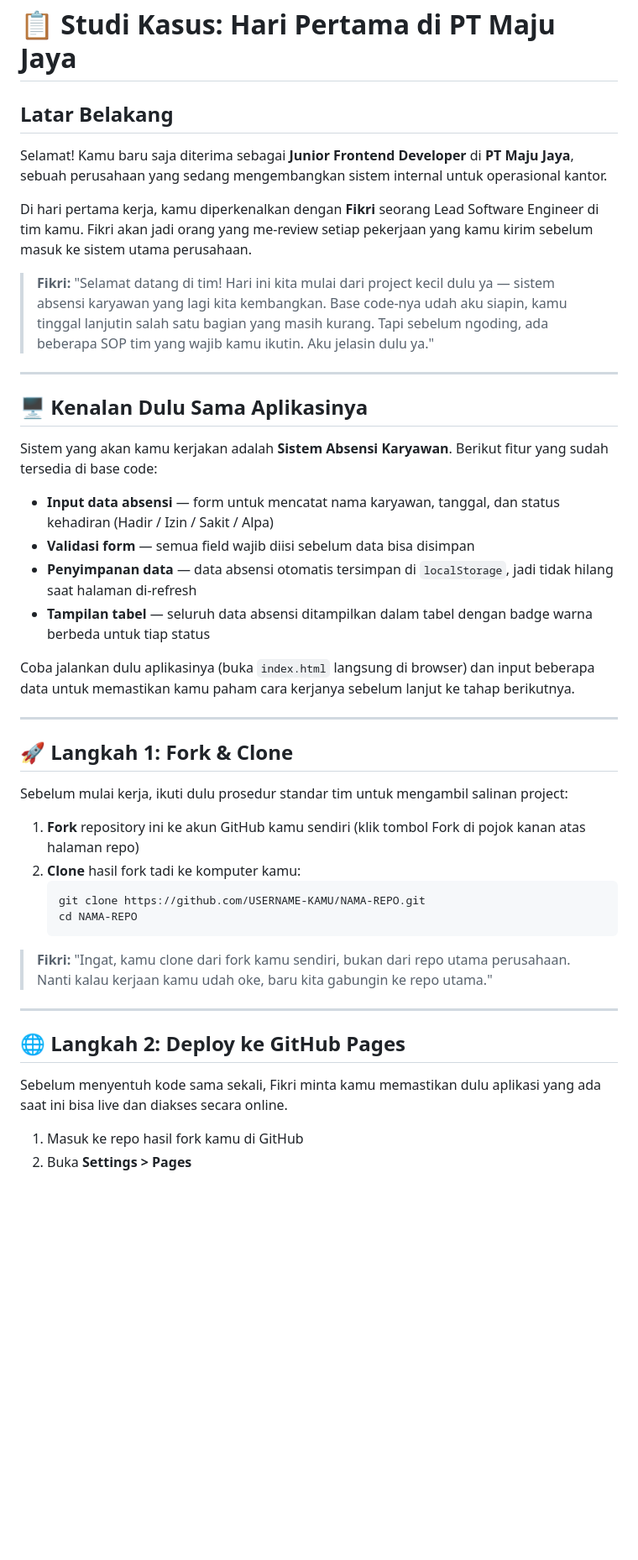
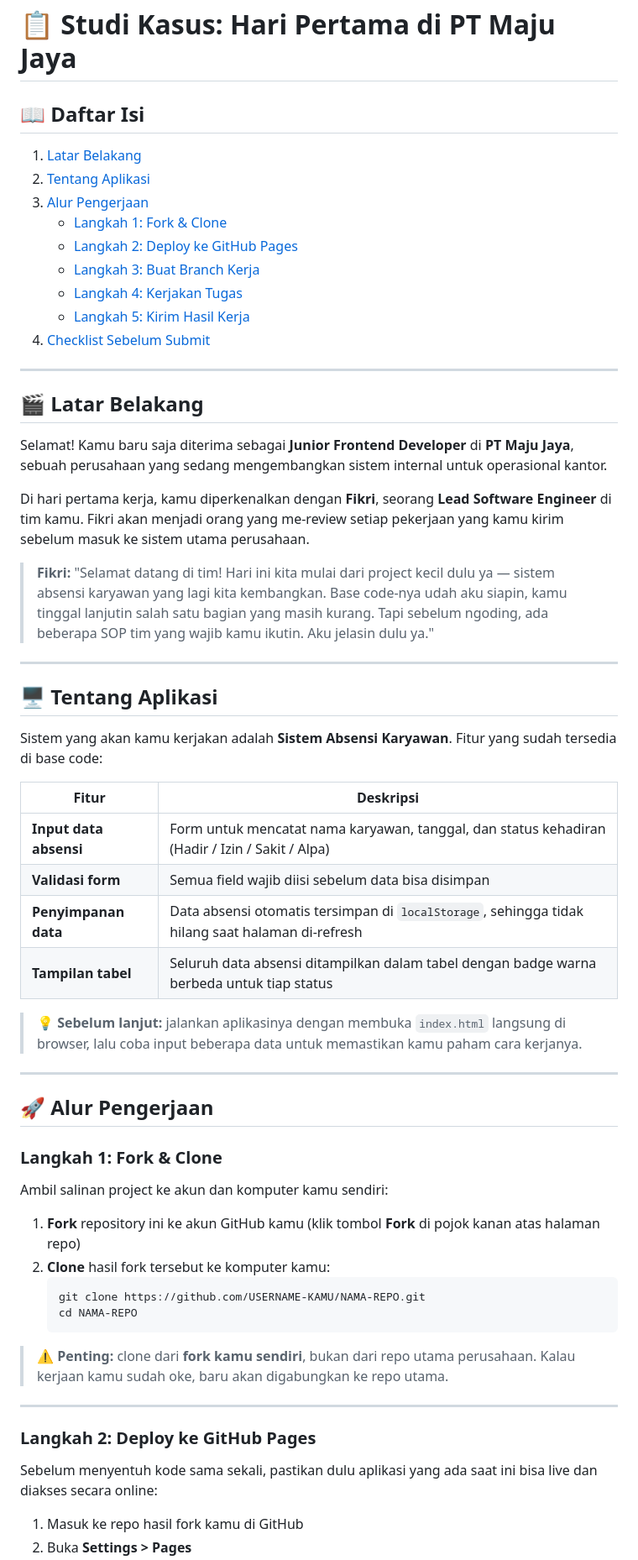
Before and after one commit to Zakki-pplg/CaseStudy-web-PT-Maju-Jaya, a Markdown page: README.md, the part around one of its changes. Shown at 84% size. Drawn GitHub-style; blank space fills up the shorter version.

````diff
--- a/README.md
+++ b/README.md
@@ -1,46 +1,64 @@
 # 📋 Studi Kasus: Hari Pertama di PT Maju Jaya
 
-## Latar Belakang
+## 📖 Daftar Isi
+
+1. [Latar Belakang](#-latar-belakang)
+2. [Tentang Aplikasi](#-tentang-aplikasi)
+3. [Alur Pengerjaan](#-alur-pengerjaan)
+   - [Langkah 1: Fork & Clone](#langkah-1-fork--clone)
+   - [Langkah 2: Deploy ke GitHub Pages](#langkah-2-deploy-ke-github-pages)
+   - [Langkah 3: Buat Branch Kerja](#langkah-3-buat-branch-kerja)
+   - [Langkah 4: Kerjakan Tugas](#langkah-4-kerjakan-tugas)
+   - [Langkah 5: Kirim Hasil Kerja](#langkah-5-kirim-hasil-kerja)
+4. [Checklist Sebelum Submit](#-checklist-sebelum-submit)
+
+---
+
+## 🎬 Latar Belakang
 
 Selamat! Kamu baru saja diterima sebagai **Junior Frontend Developer** di **PT Maju Jaya**, sebuah perusahaan yang sedang mengembangkan sistem internal untuk operasional kantor.
 
-Di hari pertama kerja, kamu diperkenalkan dengan **Fikri** seorang Lead Software Engineer di tim kamu. Fikri akan jadi orang yang me-review setiap pekerjaan yang kamu kirim sebelum masuk ke sistem utama perusahaan.
+Di hari pertama kerja, kamu diperkenalkan dengan **Fikri**, seorang **Lead Software Engineer** di tim kamu. Fikri akan menjadi orang yang me-review setiap pekerjaan yang kamu kirim sebelum masuk ke sistem utama perusahaan.
 
 > **Fikri:** "Selamat datang di tim! Hari ini kita mulai dari project kecil dulu ya — sistem absensi karyawan yang lagi kita kembangkan. Base code-nya udah aku siapin, kamu tinggal lanjutin salah satu bagian yang masih kurang. Tapi sebelum ngoding, ada beberapa SOP tim yang wajib kamu ikutin. Aku jelasin dulu ya."
 
 ---
 
-## 🖥️ Kenalan Dulu Sama Aplikasinya
+## 🖥️ Tentang Aplikasi
 
-Sistem yang akan kamu kerjakan adalah **Sistem Absensi Karyawan**. Berikut fitur yang sudah tersedia di base code:
+Sistem yang akan kamu kerjakan adalah **Sistem Absensi Karyawan**. Fitur yang sudah tersedia di base code:
 
-- **Input data absensi** — form untuk mencatat nama karyawan, tanggal, dan status kehadiran (Hadir / Izin / Sakit / Alpa)
-- **Validasi form** — semua field wajib diisi sebelum data bisa disimpan
-- **Penyimpanan data** — data absensi otomatis tersimpan di `localStorage`, jadi tidak hilang saat halaman di-refresh
-- **Tampilan tabel** — seluruh data absensi ditampilkan dalam tabel dengan badge warna berbeda untuk tiap status
+| Fitur | Deskripsi |
+|---|---|
+| **Input data absensi** | Form untuk mencatat nama karyawan, tanggal, dan status kehadiran (Hadir / Izin / Sakit / Alpa) |
+| **Validasi form** | Semua field wajib diisi sebelum data bisa disimpan |
+| **Penyimpanan data** | Data absensi otomatis tersimpan di `localStorage`, sehingga tidak hilang saat halaman di-refresh |
+| **Tampilan tabel** | Seluruh data absensi ditampilkan dalam tabel dengan badge warna berbeda untuk tiap status |
 
-Coba jalankan dulu aplikasinya (buka `index.html` langsung di browser) dan input beberapa data untuk memastikan kamu paham cara kerjanya sebelum lanjut ke tahap berikutnya.
+> 💡 **Sebelum lanjut:** jalankan aplikasinya dengan membuka `index.html` langsung di browser, lalu coba input beberapa data untuk memastikan kamu paham cara kerjanya.
 
 ---
 
-## 🚀 Langkah 1: Fork & Clone
+## 🚀 Alur Pengerjaan
 
-Sebelum mulai kerja, ikuti dulu prosedur standar tim untuk mengambil salinan project:
+### Langkah 1: Fork & Clone
 
-1. **Fork** repository ini ke akun GitHub kamu sendiri (klik tombol Fork di pojok kanan atas halaman repo)
-2. **Clone** hasil fork tadi ke komputer kamu:
+Ambil salinan project ke akun dan komputer kamu sendiri:
+
+1. **Fork** repository ini ke akun GitHub kamu (klik tombol **Fork** di pojok kanan atas halaman repo)
+2. **Clone** hasil fork tersebut ke komputer kamu:
    ```bash
    git clone https://github.com/USERNAME-KAMU/NAMA-REPO.git
    cd NAMA-REPO
    ```
 
-> **Fikri:** "Ingat, kamu clone dari fork kamu sendiri, bukan dari repo utama perusahaan. Nanti kalau kerjaan kamu udah oke, baru kita gabungin ke repo utama."
+> ⚠️ **Penting:** clone dari **fork kamu sendiri**, bukan dari repo utama perusahaan. Kalau kerjaan kamu sudah oke, baru akan digabungkan ke repo utama.
 
 ---
 
-## 🌐 Langkah 2: Deploy ke GitHub Pages
+### Langkah 2: Deploy ke GitHub Pages
 
-Sebelum menyentuh kode sama sekali, Fikri minta kamu memastikan dulu aplikasi yang ada saat ini bisa live dan diakses secara online.
+Sebelum menyentuh kode sama sekali, pastikan dulu aplikasi yang ada saat ini bisa live dan diakses secara online:
 
 1. Masuk ke repo hasil fork kamu di GitHub
 2. Buka **Settings > Pages**
````
Also changed, not shown: other parts of README.md (+31 -22 lines).
